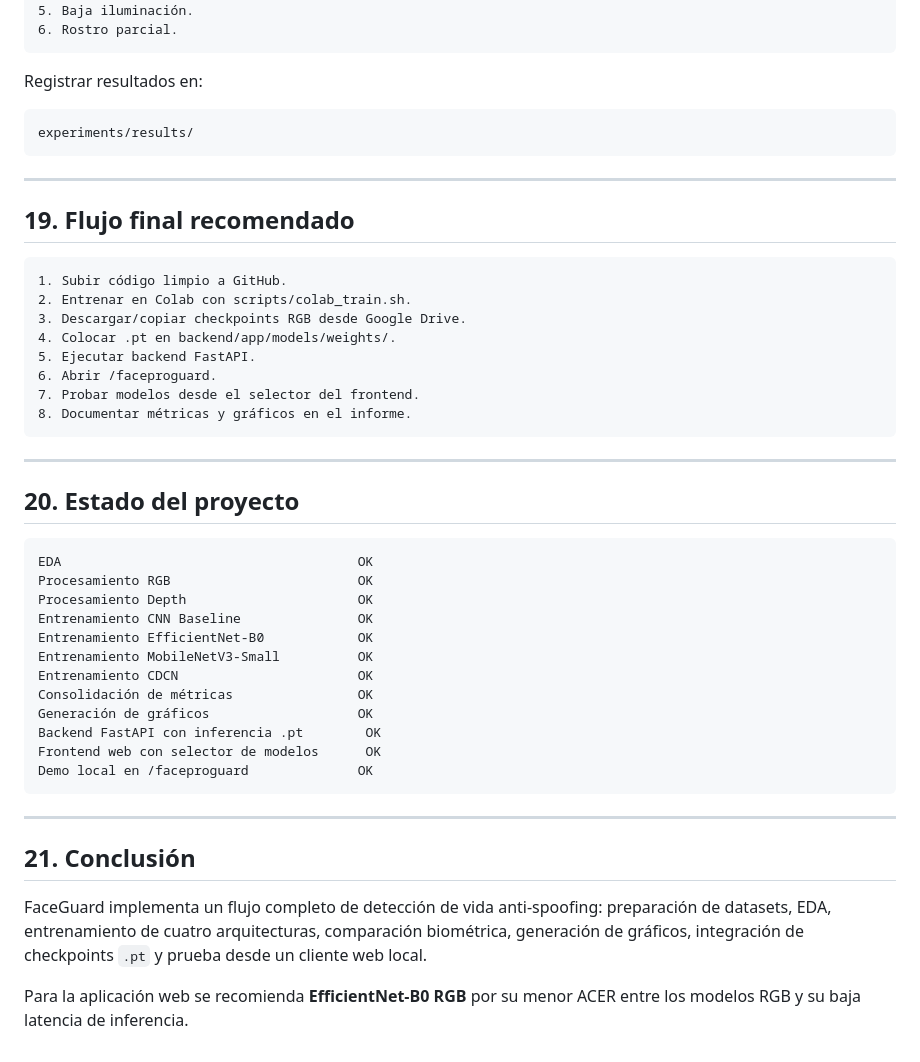
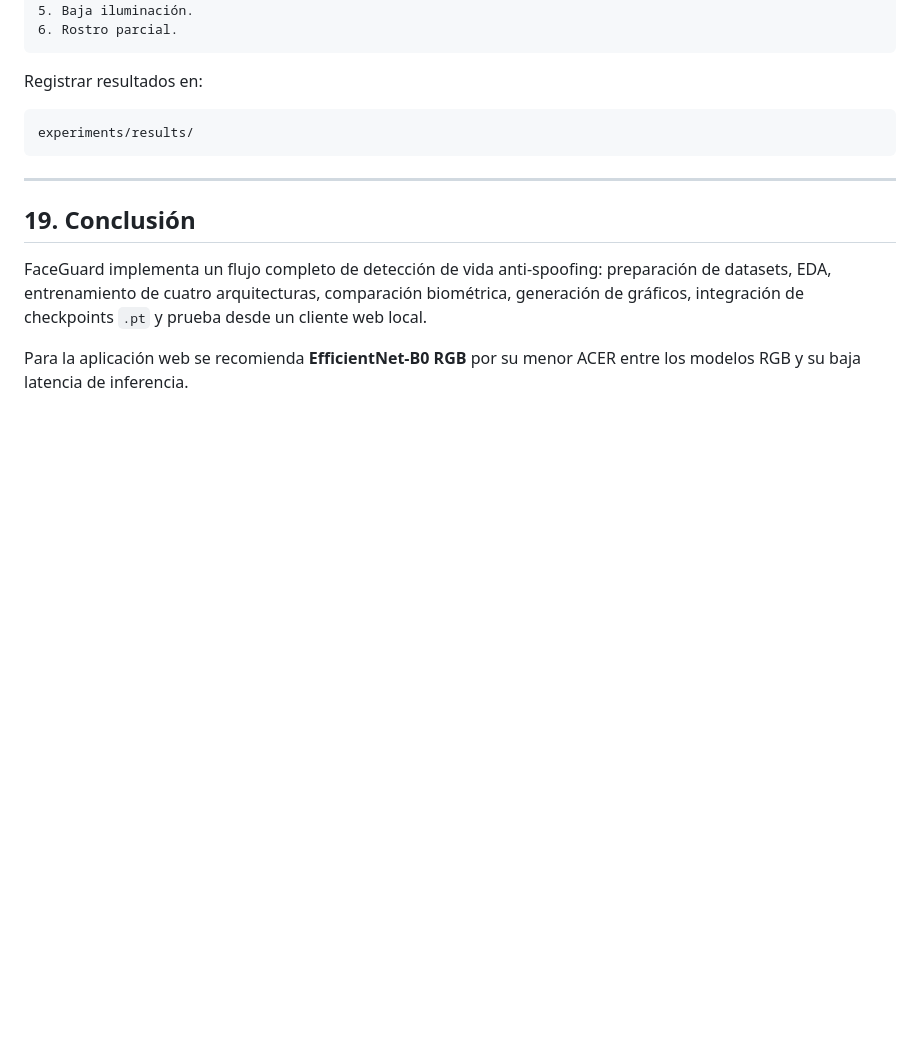
Before and after one commit to manadevelop/faceguard-project, a Markdown page: README.md, the part around the change. GitHub-like rendering; blank space fills up the shorter version.

Commit message:
Feat readme updated

````diff
--- a/README.md
+++ b/README.md
@@ -593,41 +593,7 @@ experiments/results/
 ```
 ---
 
-## 19. Flujo final recomendado
-
-```text
-1. Subir código limpio a GitHub.
-2. Entrenar en Colab con scripts/colab_train.sh.
-3. Descargar/copiar checkpoints RGB desde Google Drive.
-4. Colocar .pt en backend/app/models/weights/.
-5. Ejecutar backend FastAPI.
-6. Abrir /faceproguard.
-7. Probar modelos desde el selector del frontend.
-8. Documentar métricas y gráficos en el informe.
-```
-
----
-
-## 20. Estado del proyecto
-
-```text
-EDA                                      OK
-Procesamiento RGB                        OK
-Procesamiento Depth                      OK
-Entrenamiento CNN Baseline               OK
-Entrenamiento EfficientNet-B0            OK
-Entrenamiento MobileNetV3-Small          OK
-Entrenamiento CDCN                       OK
-Consolidación de métricas                OK
-Generación de gráficos                   OK
-Backend FastAPI con inferencia .pt        OK
-Frontend web con selector de modelos      OK
-Demo local en /faceproguard              OK
-```
-
----
-
-## 21. Conclusión
+## 19. Conclusión
 
 FaceGuard implementa un flujo completo de detección de vida anti-spoofing: preparación de datasets, EDA, entrenamiento de cuatro arquitecturas, comparación biométrica, generación de gráficos, integración de checkpoints `.pt` y prueba desde un cliente web local.
 
````
